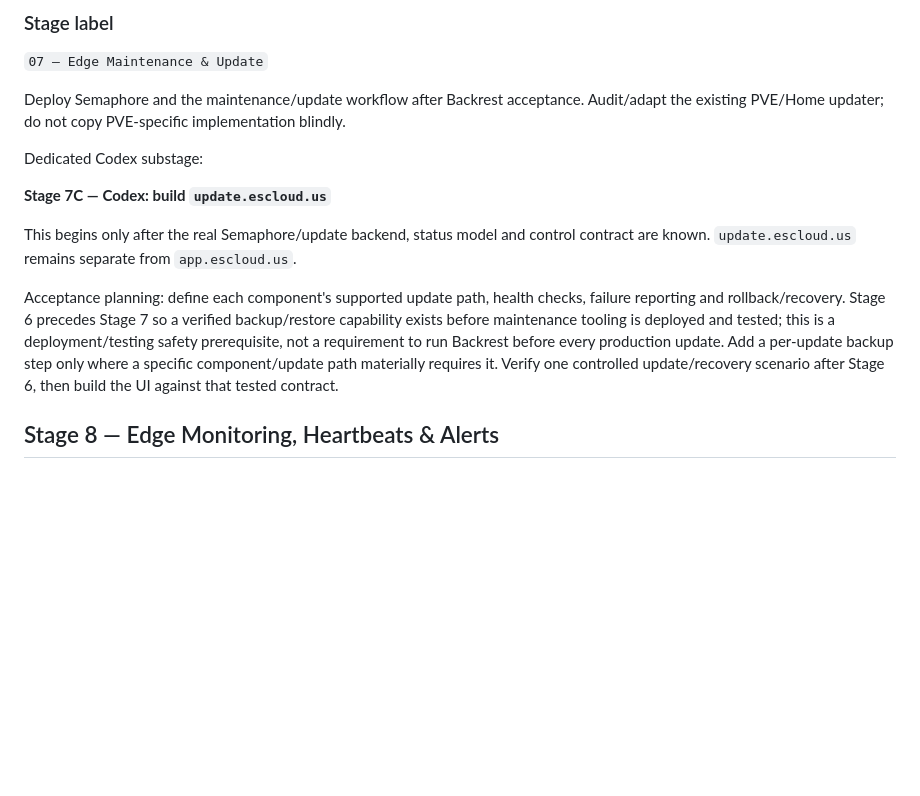
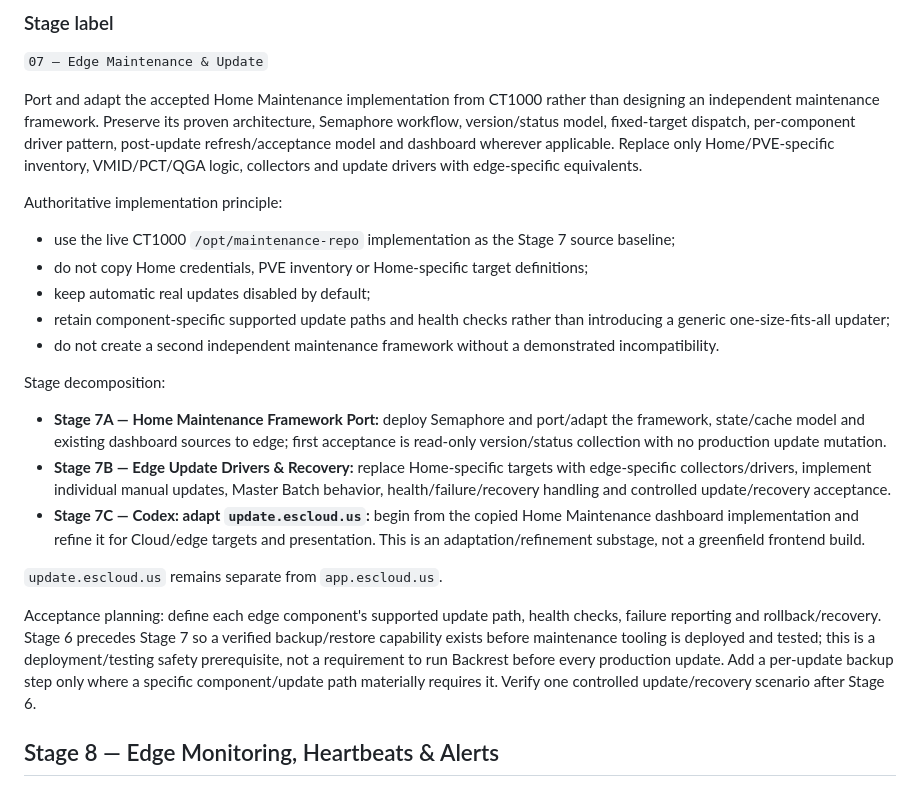
Before and after one commit to Eugene-SN/Cloud-Infrastructure, a Markdown page: IMPLEMENTATION_PHASES.md, the part around the change. Drawn GitHub-style; blank space fills up the shorter version.

Commit message:
docs(stage7): accept Home Maintenance porting architecture

```diff
--- a/IMPLEMENTATION_PHASES.md
+++ b/IMPLEMENTATION_PHASES.md
@@ -433,15 +433,25 @@ Stage 6 final acceptance record: `STAGE_06_FINAL_ACCEPTANCE_2026-09-21.md`. Stag
 
 `07 — Edge Maintenance & Update`
 
-Deploy Semaphore and the maintenance/update workflow after Backrest acceptance. Audit/adapt the existing PVE/Home updater; do not copy PVE-specific implementation blindly.
+Port and adapt the accepted Home Maintenance implementation from CT1000 rather than designing an independent maintenance framework. Preserve its proven architecture, Semaphore workflow, version/status model, fixed-target dispatch, per-component driver pattern, post-update refresh/acceptance model and dashboard wherever applicable. Replace only Home/PVE-specific inventory, VMID/PCT/QGA logic, collectors and update drivers with edge-specific equivalents.
 
-Dedicated Codex substage:
+Authoritative implementation principle:
 
-**Stage 7C — Codex: build `update.escloud.us`**
+- use the live CT1000 `/opt/maintenance-repo` implementation as the Stage 7 source baseline;
+- do not copy Home credentials, PVE inventory or Home-specific target definitions;
+- keep automatic real updates disabled by default;
+- retain component-specific supported update paths and health checks rather than introducing a generic one-size-fits-all updater;
+- do not create a second independent maintenance framework without a demonstrated incompatibility.
 
-This begins only after the real Semaphore/update backend, status model and control contract are known. `update.escloud.us` remains separate from `app.escloud.us`.
+Stage decomposition:
 
-Acceptance planning: define each component's supported update path, health checks, failure reporting and rollback/recovery. Stage 6 precedes Stage 7 so a verified backup/restore capability exists before maintenance tooling is deployed and tested; this is a deployment/testing safety prerequisite, not a requirement to run Backrest before every production update. Add a per-update backup step only where a specific component/update path materially requires it. Verify one controlled update/recovery scenario after Stage 6, then build the UI against that tested contract.
+- **Stage 7A — Home Maintenance Framework Port:** deploy Semaphore and port/adapt the framework, state/cache model and existing dashboard sources to edge; first acceptance is read-only version/status collection with no production update mutation.
+- **Stage 7B — Edge Update Drivers & Recovery:** replace Home-specific targets with edge-specific collectors/drivers, implement individual manual updates, Master Batch behavior, health/failure/recovery handling and controlled update/recovery acceptance.
+- **Stage 7C — Codex: adapt `update.escloud.us`:** begin from the copied Home Maintenance dashboard implementation and refine it for Cloud/edge targets and presentation. This is an adaptation/refinement substage, not a greenfield frontend build.
+
+`update.escloud.us` remains separate from `app.escloud.us`.
+
+Acceptance planning: define each edge component's supported update path, health checks, failure reporting and rollback/recovery. Stage 6 precedes Stage 7 so a verified backup/restore capability exists before maintenance tooling is deployed and tested; this is a deployment/testing safety prerequisite, not a requirement to run Backrest before every production update. Add a per-update backup step only where a specific component/update path materially requires it. Verify one controlled update/recovery scenario after Stage 6.
 
 ## Stage 8 — Edge Monitoring, Heartbeats & Alerts
 
```
